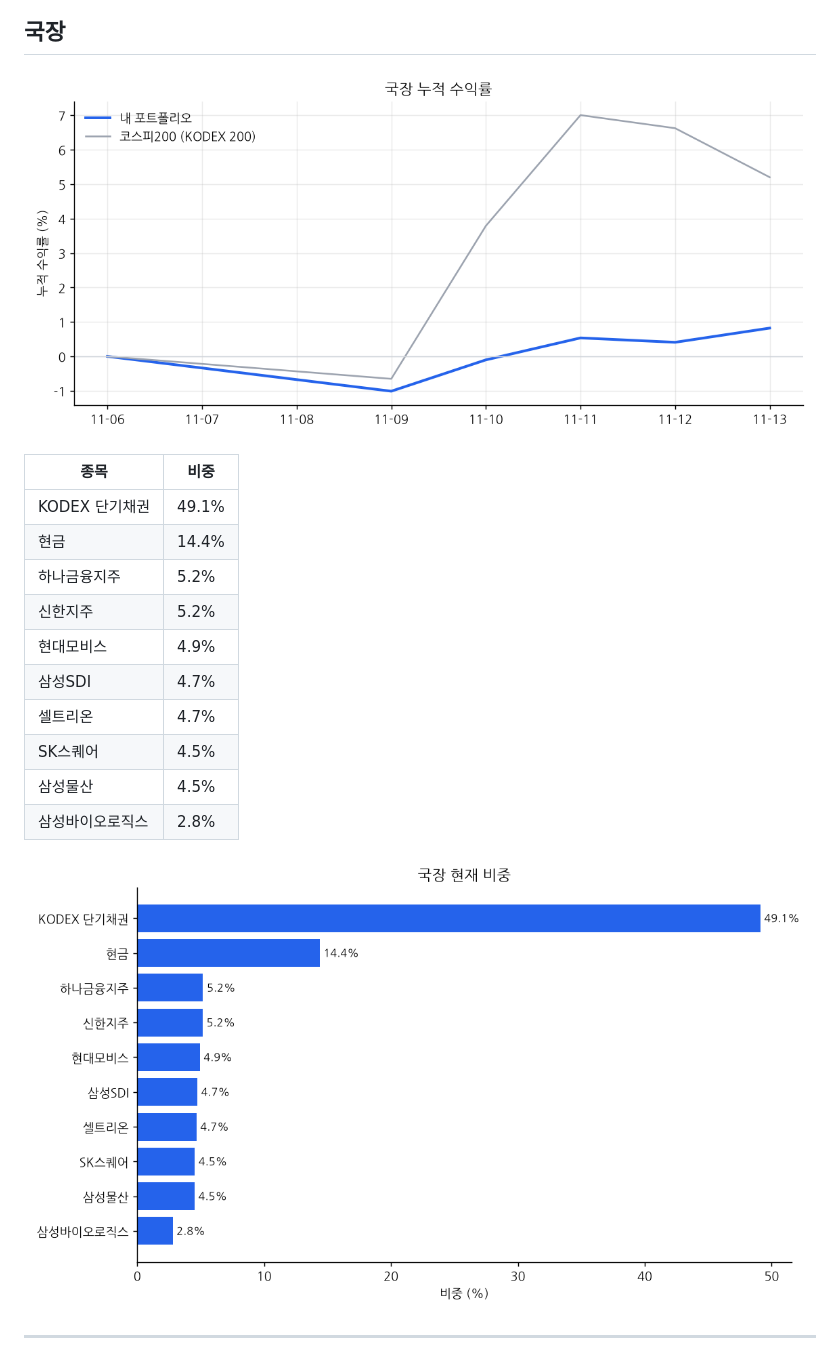
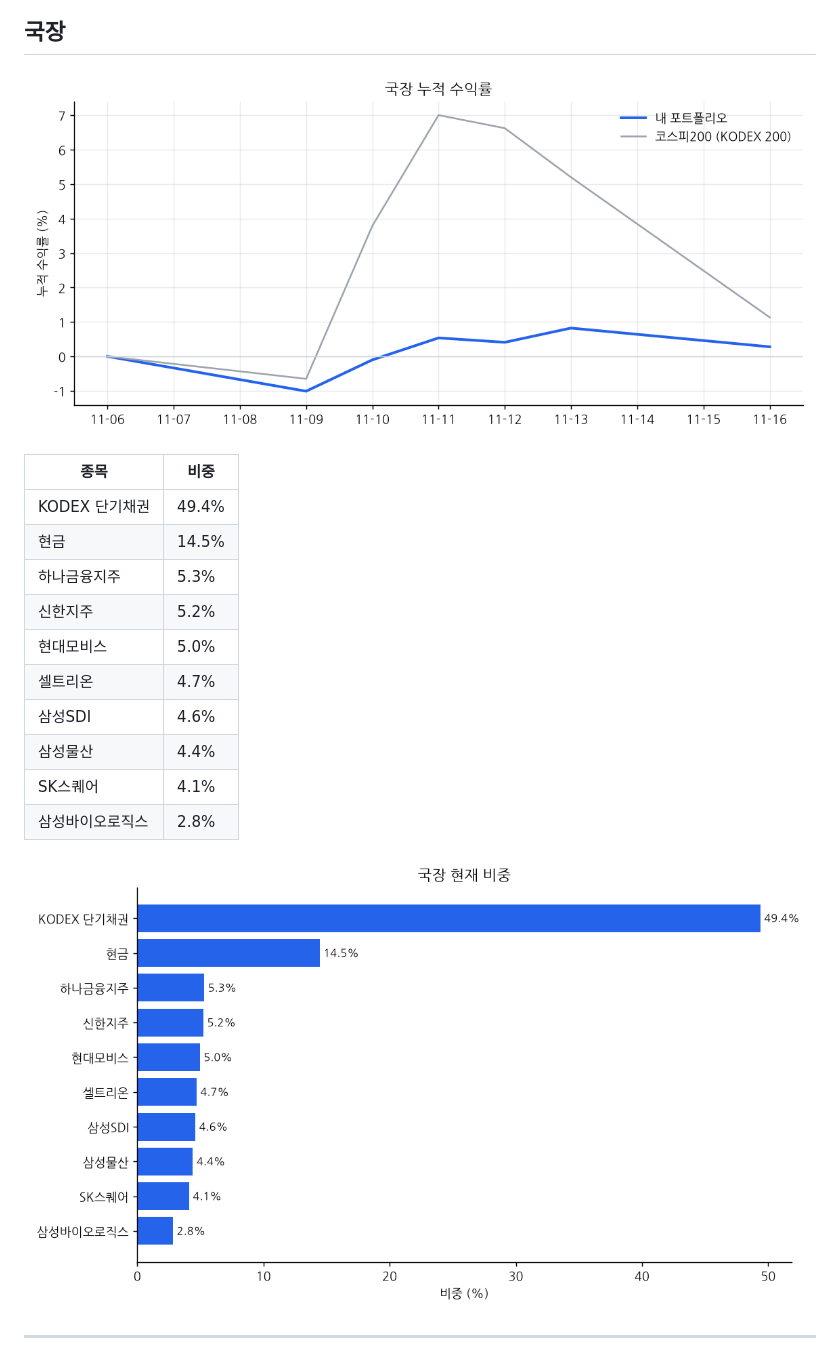
Before and after one commit to chomuscleguy/portfolio-dashboard, a Markdown page: README.md, the part around one of its changes. Rendered like a GitHub page; pictures changed too: charts/kr_returns.png, charts/kr_weights.png.

Commit message:
dashboard 2026-11-16 16:00

```diff
--- a/README.md
+++ b/README.md
@@ -33,15 +33,15 @@ _마지막 갱신: 2026-11-16 07:30 (KST) · 라즈베리파이 자동 업데이
 
 | 종목 | 비중 |
 |---|---|
-| KODEX 단기채권 | 49.1% |
-| 현금 | 14.4% |
-| 하나금융지주 | 5.2% |
+| KODEX 단기채권 | 49.4% |
+| 현금 | 14.5% |
+| 하나금융지주 | 5.3% |
 | 신한지주 | 5.2% |
-| 현대모비스 | 4.9% |
-| 삼성SDI | 4.7% |
+| 현대모비스 | 5.0% |
 | 셀트리온 | 4.7% |
-| SK스퀘어 | 4.5% |
-| 삼성물산 | 4.5% |
+| 삼성SDI | 4.6% |
+| 삼성물산 | 4.4% |
+| SK스퀘어 | 4.1% |
 | 삼성바이오로직스 | 2.8% |
 
 ![국장 비중](charts/kr_weights.png)
```
Also changed, not shown: other parts of README.md (+2 -2 lines), 1 other file.
